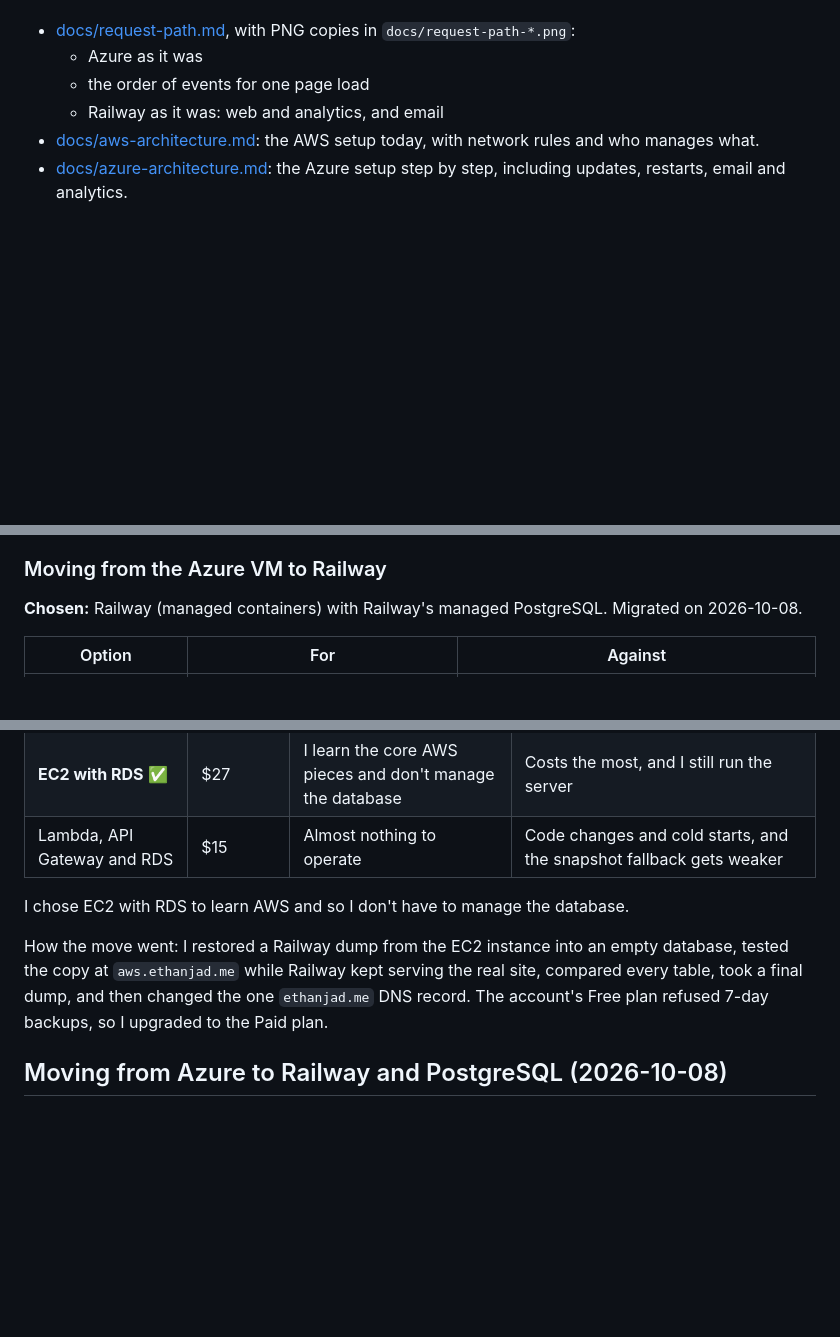
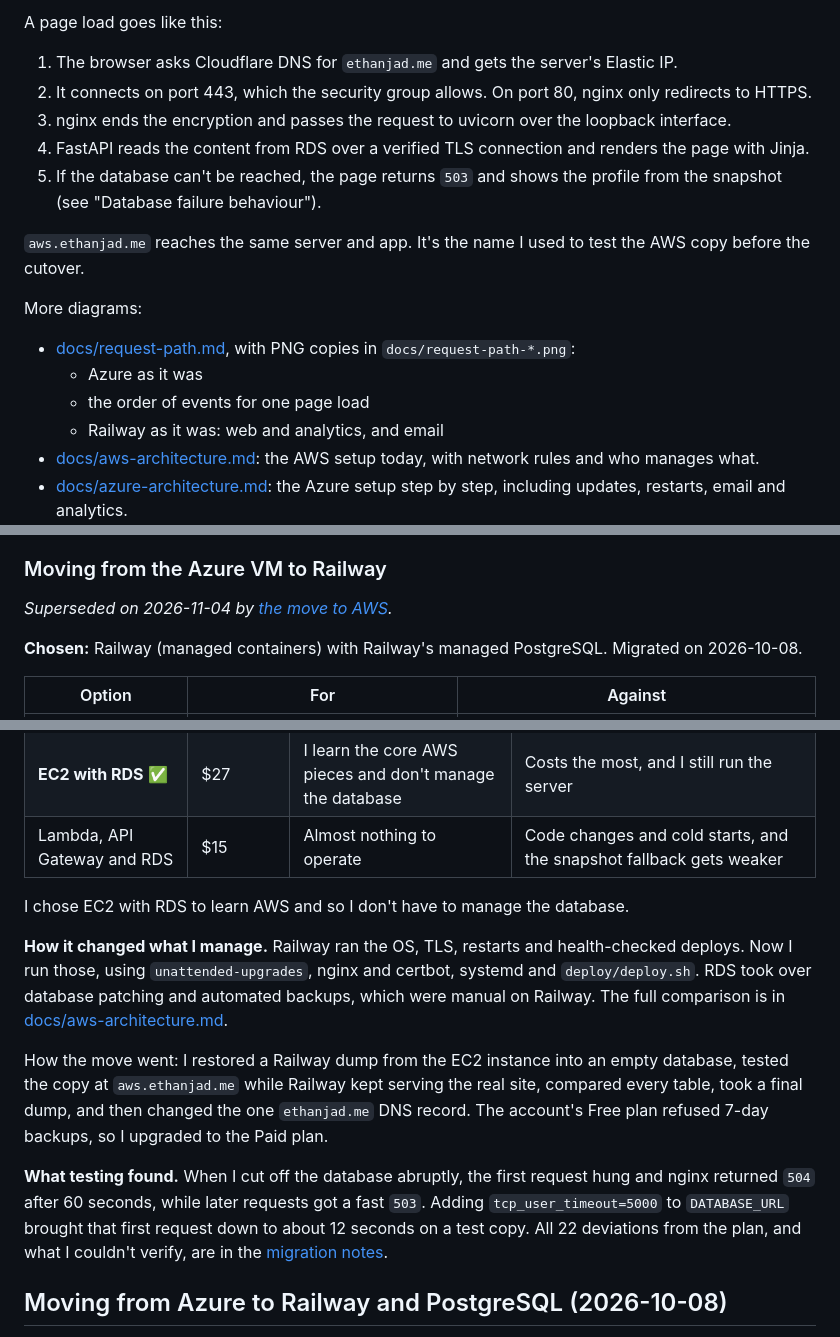
Before and after one commit to ethanjad/career-platform, a Markdown page: README.md, 3 parts joined by grey strips. Drawn GitHub-style; blank space fills up the shorter version.

Commit message:
docs: add AWS architecture diagram and finish migration record
Co-Authored-By: Claude Opus 5.5 <noreply@anthropic.com>

```diff
--- a/README.md
+++ b/README.md
@@ -56,3 +93,14 @@ Diagrams:
+A page load goes like this:
+
+1. The browser asks Cloudflare DNS for `ethanjad.me` and gets the server's Elastic IP.
+2. It connects on port 443, which the security group allows. On port 80, nginx only redirects to HTTPS.
+3. nginx ends the encryption and passes the request to uvicorn over the loopback interface.
+4. FastAPI reads the content from RDS over a verified TLS connection and renders the page with Jinja.
+5. If the database can't be reached, the page returns `503` and shows the profile from the snapshot (see "Database failure behaviour").
+
+`aws.ethanjad.me` reaches the same server and app. It's the name I used to test the AWS copy before the cutover.
+
+More diagrams:
 
 - [docs/request-path.md](docs/request-path.md), with PNG copies in `docs/request-path-*.png`:
   - Azure as it was
@@ -112,6 +160,8 @@ deploy, so the data needed a database outside the container (see the Railway
 section below).
 
 ### Moving from the Azure VM to Railway
+
+*Superseded on 2026-11-04 by [the move to AWS](#moving-from-railway-to-aws-2026-11-04).*
 
 **Chosen:** Railway (managed containers) with Railway's managed PostgreSQL. Migrated on 2026-10-08.
 
@@ -198,7 +248,11 @@ Railway's trial was ending about 2026-11-05. I compared three ways to run the ap
 
 I chose EC2 with RDS to learn AWS and so I don't have to manage the database.
 
+**How it changed what I manage.** Railway ran the OS, TLS, restarts and health-checked deploys. Now I run those, using `unattended-upgrades`, nginx and certbot, systemd and `deploy/deploy.sh`. RDS took over database patching and automated backups, which were manual on Railway. The full comparison is in [docs/aws-architecture.md](docs/aws-architecture.md#who-manages-what).
+
 How the move went: I restored a Railway dump from the EC2 instance into an empty database, tested the copy at `aws.ethanjad.me` while Railway kept serving the real site, compared every table, took a final dump, and then changed the one `ethanjad.me` DNS record. The account's Free plan refused 7-day backups, so I upgraded to the Paid plan.
+
+**What testing found.** When I cut off the database abruptly, the first request hung and nginx returned `504` after 60 seconds, while later requests got a fast `503`. Adding `tcp_user_timeout=5000` to `DATABASE_URL` brought that first request down to about 12 seconds on a test copy. All 22 deviations from the plan, and what I couldn't verify, are in the [migration notes](migration-notes.md).
 
 ## Moving from Azure to Railway and PostgreSQL (2026-10-08)
 
```
Also changed, not shown: other parts of README.md (+38 -1 lines), migration-notes.md (+3 -0 lines), 1 other file.
